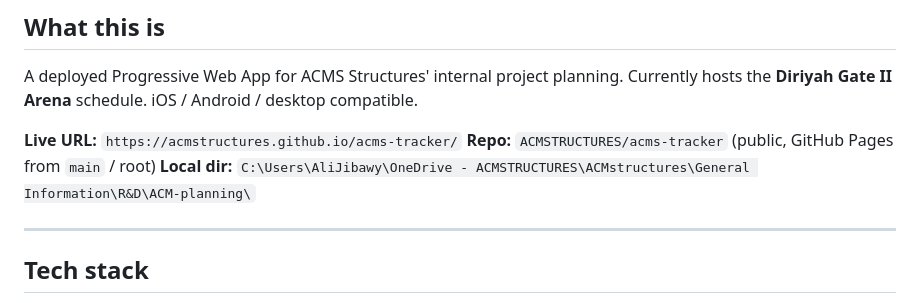
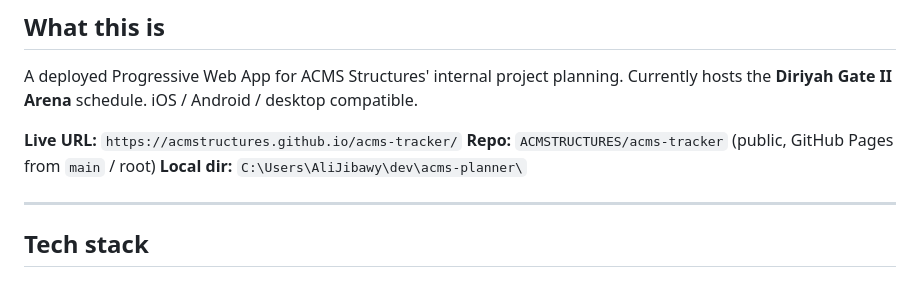
Before and after one commit to ACMSTRUCTURES/acms-tracker, a Markdown page: prompt.md, the part around the change. Rendered like a GitHub page.

Commit message:
Update prompt.md local dir path to current dev folder
Old OneDrive-nested path no longer exists after folder reorg.

```diff
--- a/prompt.md
+++ b/prompt.md
@@ -10,7 +10,7 @@ A deployed Progressive Web App for ACMS Structures' internal project planning. C
 
 **Live URL:** `https://acmstructures.github.io/acms-tracker/`
 **Repo:** `ACMSTRUCTURES/acms-tracker` (public, GitHub Pages from `main` / root)
-**Local dir:** `C:\Users\AliJibawy\OneDrive - ACMSTRUCTURES\ACMstructures\General Information\R&D\ACM-planning\`
+**Local dir:** `C:\Users\AliJibawy\dev\acms-planner\`
 
 ---
 
```
